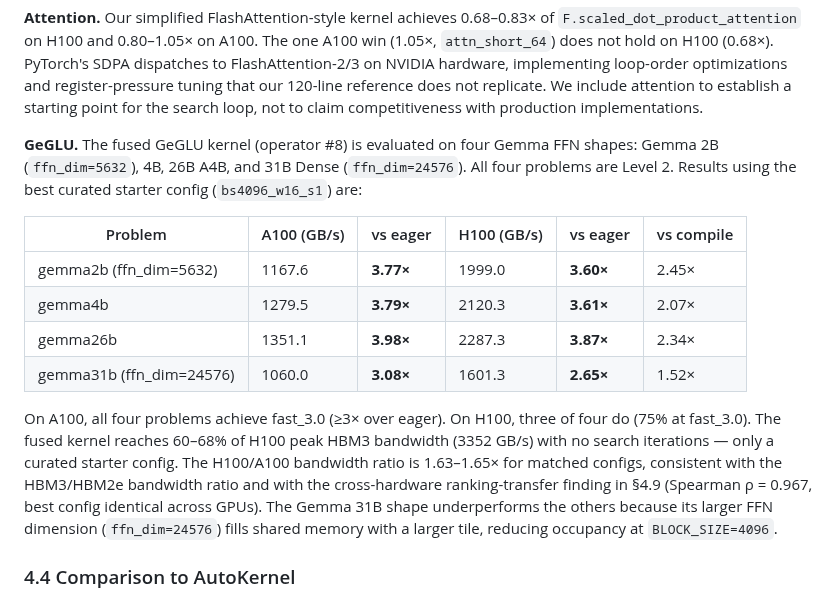
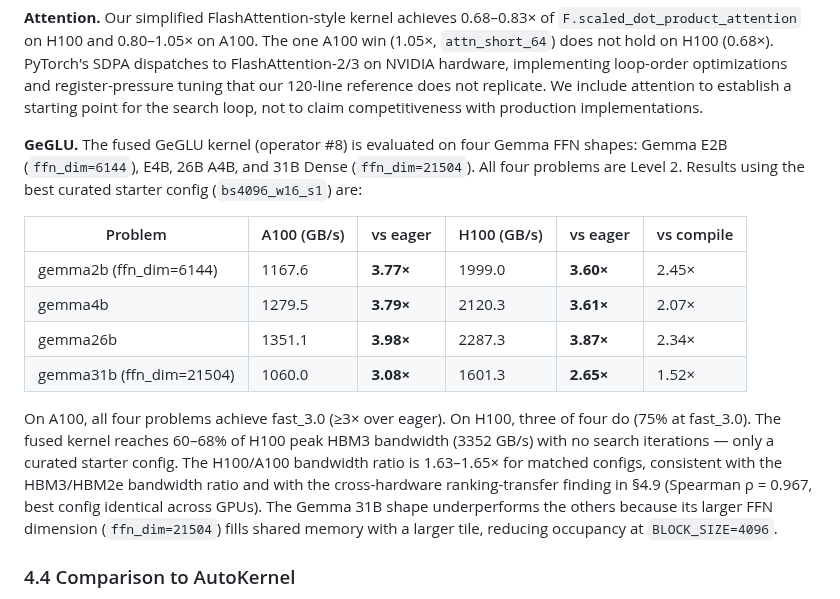
Before and after one commit to PwnKit-Labs/noeris, a Markdown page: docs/paper/noeris.md, the part around the change. Drawn GitHub-style.

Commit message:
Sync paper docs with latest Gemma deeper-fusion context
Fix stale GeGLU shape constants in the main paper text and add a concise related-work note that reflects the Apr 2026 full-layer Gemma deeper-fusion wins on A100/H100.

```diff
--- a/docs/paper/noeris.md
+++ b/docs/paper/noeris.md
@@ -420,16 +420,16 @@ fast_1.0 is identical across A100 and H100 because the same problems pass and fa
 
 **Attention.** Our simplified FlashAttention-style kernel achieves 0.68–0.83× of `F.scaled_dot_product_attention` on H100 and 0.80–1.05× on A100. The one A100 win (1.05×, `attn_short_64`) does not hold on H100 (0.68×). PyTorch's SDPA dispatches to FlashAttention-2/3 on NVIDIA hardware, implementing loop-order optimizations and register-pressure tuning that our 120-line reference does not replicate. We include attention to establish a starting point for the search loop, not to claim competitiveness with production implementations.
 
-**GeGLU.** The fused GeGLU kernel (operator #8) is evaluated on four Gemma FFN shapes: Gemma 2B (`ffn_dim=5632`), 4B, 26B A4B, and 31B Dense (`ffn_dim=24576`). All four problems are Level 2. Results using the best curated starter config (`bs4096_w16_s1`) are:
+**GeGLU.** The fused GeGLU kernel (operator #8) is evaluated on four Gemma FFN shapes: Gemma E2B (`ffn_dim=6144`), E4B, 26B A4B, and 31B Dense (`ffn_dim=21504`). All four problems are Level 2. Results using the best curated starter config (`bs4096_w16_s1`) are:
 
 | Problem | A100 (GB/s) | vs eager | H100 (GB/s) | vs eager | vs compile |
 |---|---|---|---|---|---|
-| gemma2b (ffn_dim=5632) | 1167.6 | **3.77×** | 1999.0 | **3.60×** | 2.45× |
+| gemma2b (ffn_dim=6144) | 1167.6 | **3.77×** | 1999.0 | **3.60×** | 2.45× |
 | gemma4b | 1279.5 | **3.79×** | 2120.3 | **3.61×** | 2.07× |
 | gemma26b | 1351.1 | **3.98×** | 2287.3 | **3.87×** | 2.34× |
-| gemma31b (ffn_dim=24576) | 1060.0 | **3.08×** | 1601.3 | **2.65×** | 1.52× |
+| gemma31b (ffn_dim=21504) | 1060.0 | **3.08×** | 1601.3 | **2.65×** | 1.52× |
 
-On A100, all four problems achieve fast_3.0 (≥3× over eager). On H100, three of four do (75% at fast_3.0). The fused kernel reaches 60–68% of H100 peak HBM3 bandwidth (3352 GB/s) with no search iterations — only a curated starter config. The H100/A100 bandwidth ratio is 1.63–1.65× for matched configs, consistent with the HBM3/HBM2e bandwidth ratio and with the cross-hardware ranking-transfer finding in §4.9 (Spearman ρ = 0.967, best config identical across GPUs). The Gemma 31B shape underperforms the others because its larger FFN dimension (`ffn_dim=24576`) fills shared memory with a larger tile, reducing occupancy at `BLOCK_SIZE=4096`.
+On A100, all four problems achieve fast_3.0 (≥3× over eager). On H100, three of four do (75% at fast_3.0). The fused kernel reaches 60–68% of H100 peak HBM3 bandwidth (3352 GB/s) with no search iterations — only a curated starter config. The H100/A100 bandwidth ratio is 1.63–1.65× for matched configs, consistent with the HBM3/HBM2e bandwidth ratio and with the cross-hardware ranking-transfer finding in §4.9 (Spearman ρ = 0.967, best config identical across GPUs). The Gemma 31B shape underperforms the others because its larger FFN dimension (`ffn_dim=21504`) fills shared memory with a larger tile, reducing occupancy at `BLOCK_SIZE=4096`.
 
 ### 4.4 Comparison to AutoKernel
 
```
Also changed, not shown: docs/paper/related_work.md (+2 -0 lines).
